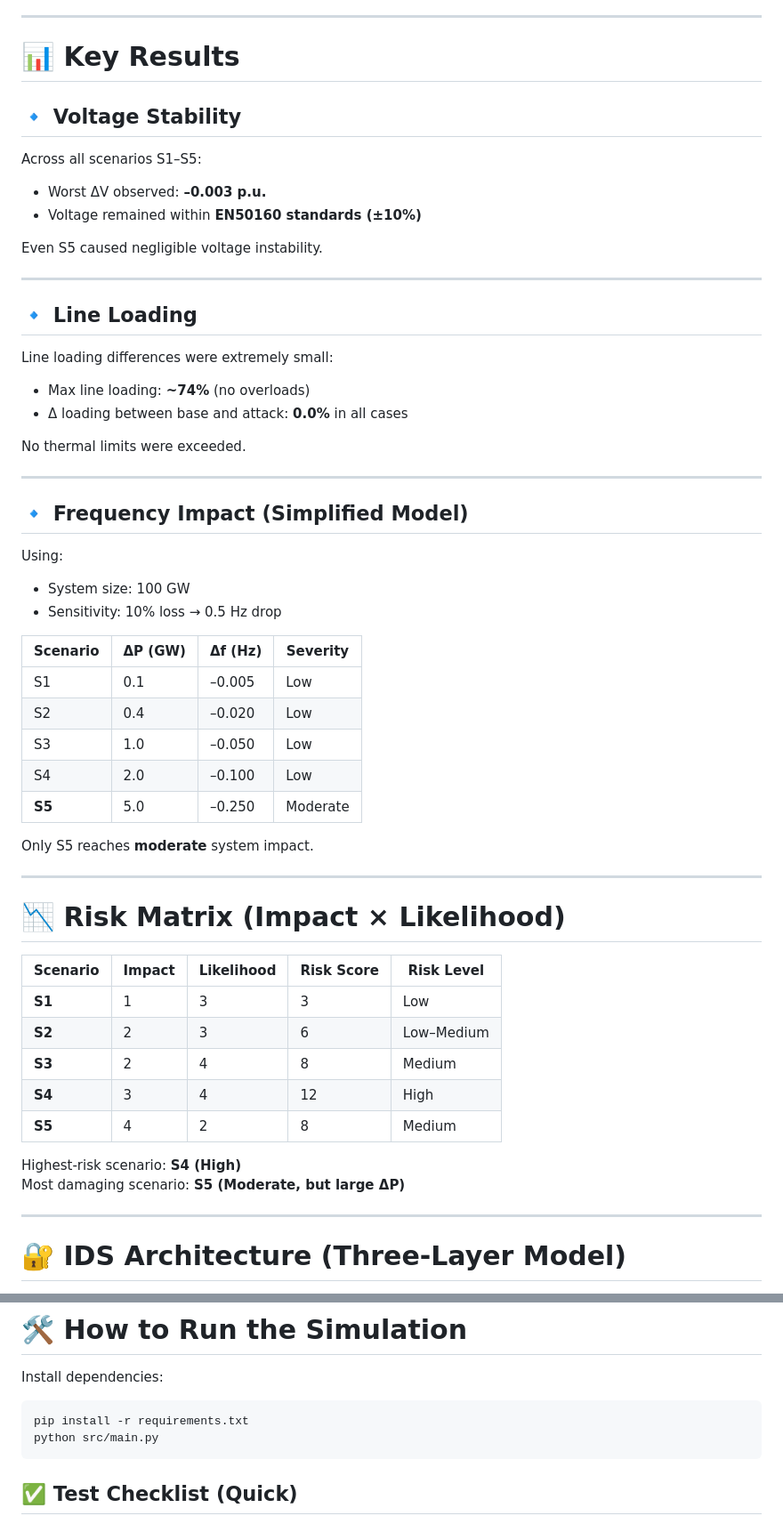
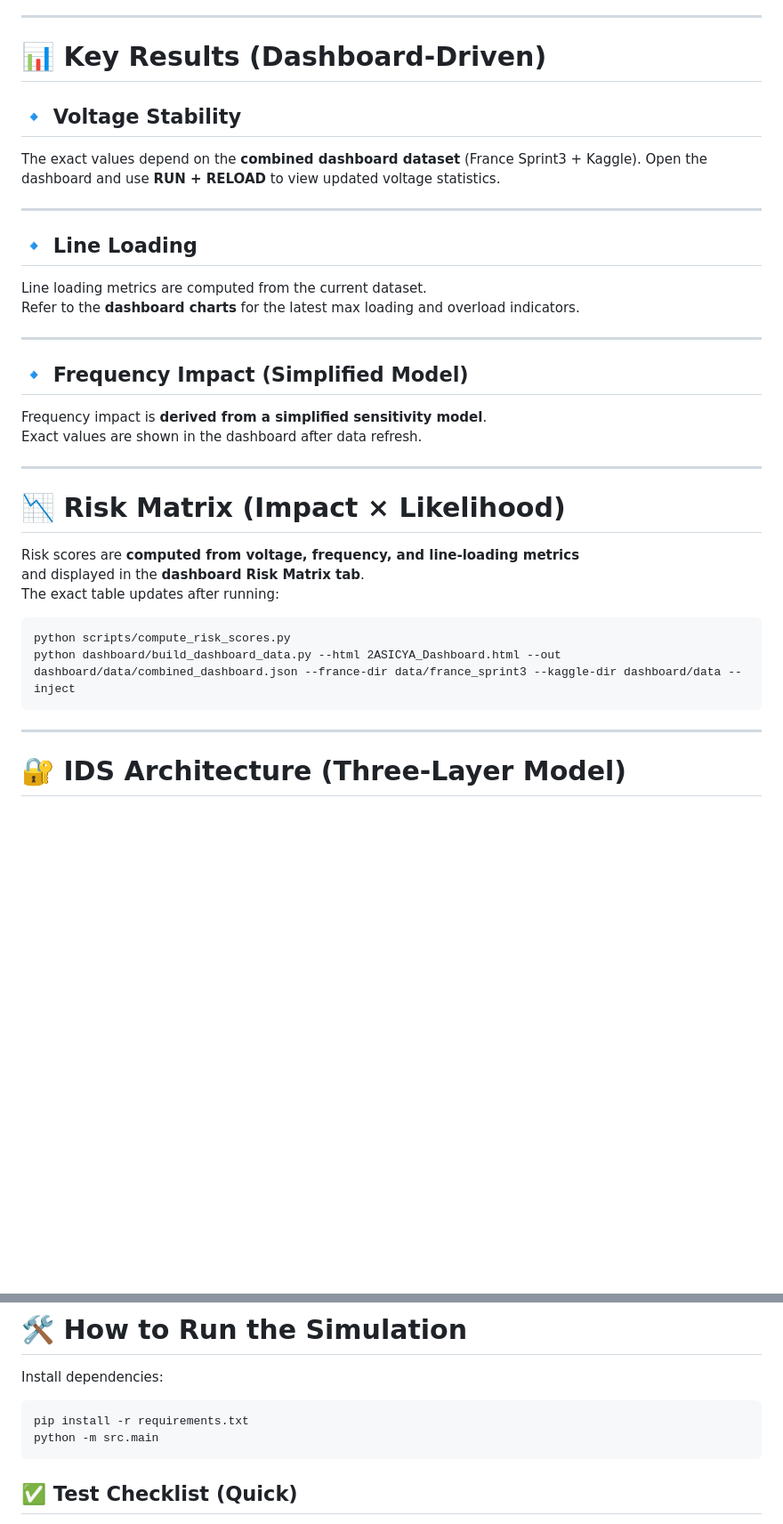
Before and after one commit to Dauemi/inverter-cyberattack-simulation, a Markdown page: README.md, 2 parts joined by grey strips. Shown at 89% size. Drawn GitHub-style; blank space fills up the shorter version.

Commit message:
Update README to align with dashboard results
Made-with: Cursor

````diff
--- a/README.md
+++ b/README.md
@@ -84,58 +84,34 @@ For each timestep:
 
 ---
 
-# 📊 Key Results
+# 📊 Key Results (Dashboard‑Driven)
 
 ## 🔹 Voltage Stability
-Across all scenarios S1–S5:
-
-- Worst ΔV observed: **–0.003 p.u.**
-- Voltage remained within **EN50160 standards (±10%)**
-
-Even S5 caused negligible voltage instability.
+The exact values depend on the **combined dashboard dataset** (France Sprint3 + Kaggle).
+Open the dashboard and use **RUN + RELOAD** to view updated voltage statistics.
 
 ---
 
 ## 🔹 Line Loading
-Line loading differences were extremely small:
-
-- Max line loading: **~74%** (no overloads)
-- Δ loading between base and attack: **0.0%** in all cases
-
-No thermal limits were exceeded.
+Line loading metrics are computed from the current dataset.
+Refer to the **dashboard charts** for the latest max loading and overload indicators.
 
 ---
 
 ## 🔹 Frequency Impact (Simplified Model)
-
-Using:
-- System size: 100 GW
-- Sensitivity: 10% loss → 0.5 Hz drop
-
-| Scenario | ΔP (GW) | Δf (Hz) | Severity |
-|---------|----------|----------|-----------|
-| S1 | 0.1 | –0.005 | Low |
-| S2 | 0.4 | –0.020 | Low |
-| S3 | 1.0 | –0.050 | Low |
-| S4 | 2.0 | –0.100 | Low |
-| **S5** | 5.0 | –0.250 | Moderate |
-
-Only S5 reaches **moderate** system impact.
+Frequency impact is **derived from a simplified sensitivity model**.
+Exact values are shown in the dashboard after data refresh.
 
 ---
 
 # 📉 Risk Matrix (Impact × Likelihood)
-
-| Scenario | Impact | Likelihood | Risk Score | Risk Level |
-|----------|---------|------------|------------|-------------|
-| **S1** | 1 | 3 | 3 | Low |
-| **S2** | 2 | 3 | 6 | Low–Medium |
-| **S3** | 2 | 4 | 8 | Medium |
-| **S4** | 3 | 4 | 12 | High |
-| **S5** | 4 | 2 | 8 | Medium |
-
-Highest-risk scenario: **S4 (High)**
-Most damaging scenario: **S5 (Moderate, but large ΔP)**
+Risk scores are **computed from voltage, frequency, and line‑loading metrics**
+and displayed in the **dashboard Risk Matrix tab**.
+The exact table updates after running:
+```
+python scripts/compute_risk_scores.py
+python dashboard/build_dashboard_data.py --html 2ASICYA_Dashboard.html --out dashboard/data/combined_dashboard.json --france-dir data/france_sprint3 --kaggle-dir dashboard/data --inject
+```
 
 ---
 
@@ -185,7 +161,7 @@ Install dependencies:
 
 ```bash
 pip install -r requirements.txt
-python src/main.py
+python -m src.main
 ```
 
 ## ✅ Test Checklist (Quick)
````
